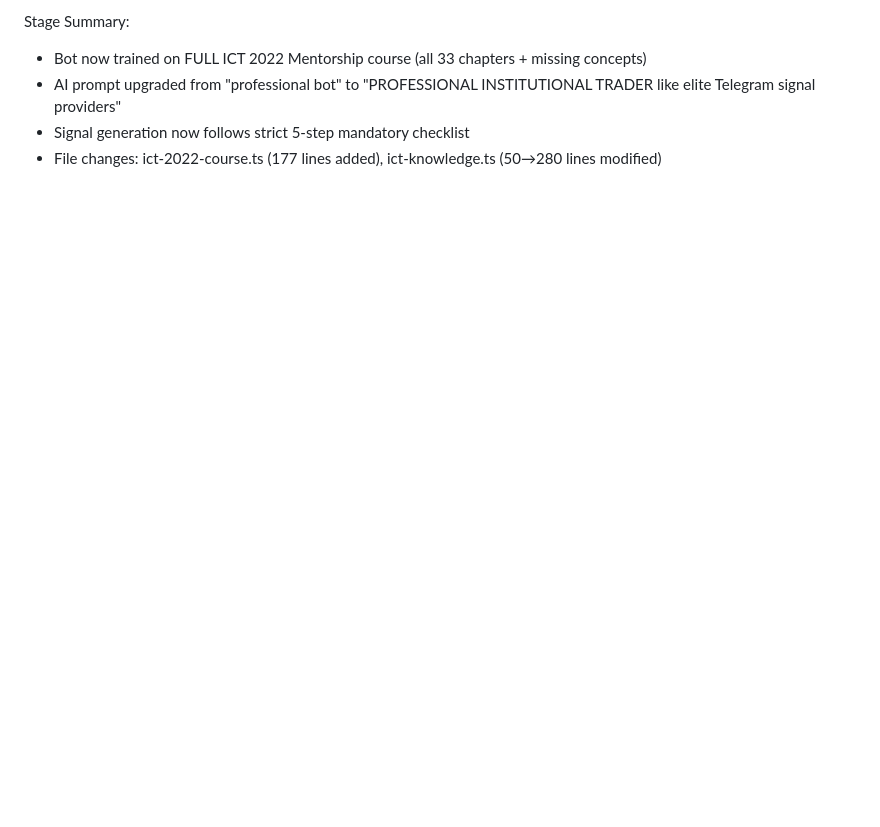
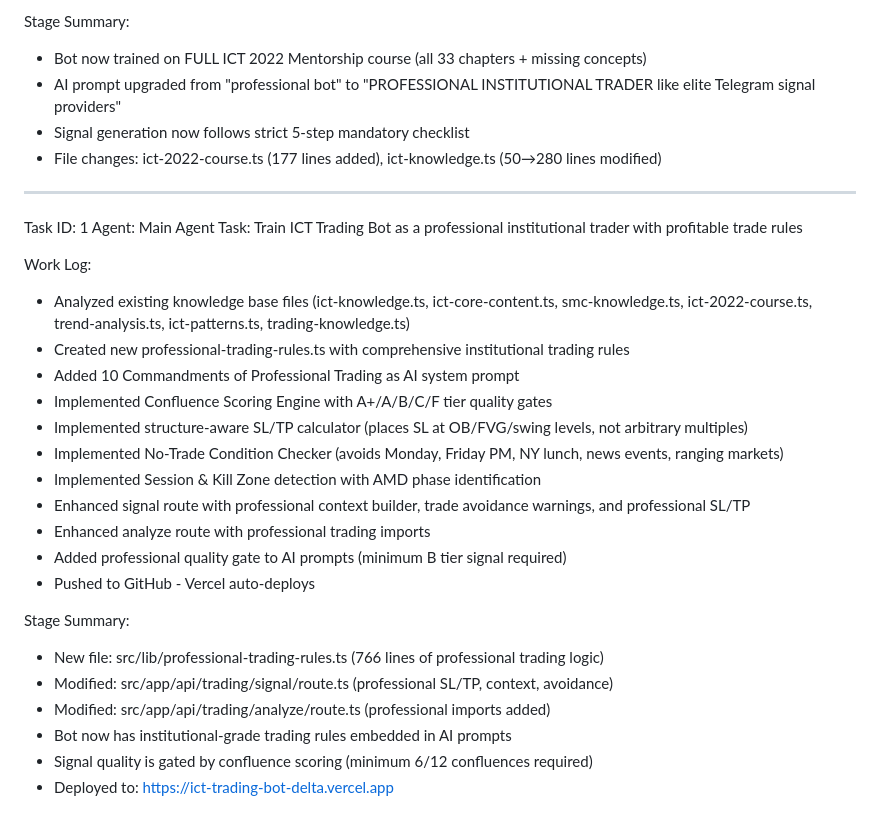
Before and after one commit to adlenbenmechta6-spec/ict-trading-bot, a Markdown page: worklog.md, the part around the change. GitHub-like rendering; blank space fills up the shorter version.

Commit message:
3b5a9ee5-2d86-454a-9852-c2a0d865b246

```diff
--- a/worklog.md
+++ b/worklog.md
@@ -85,3 +85,29 @@ Stage Summary:
 - AI prompt upgraded from "professional bot" to "PROFESSIONAL INSTITUTIONAL TRADER like elite Telegram signal providers"
 - Signal generation now follows strict 5-step mandatory checklist
 - File changes: ict-2022-course.ts (177 lines added), ict-knowledge.ts (50→280 lines modified)
+
+---
+Task ID: 1
+Agent: Main Agent
+Task: Train ICT Trading Bot as a professional institutional trader with profitable trade rules
+
+Work Log:
+- Analyzed existing knowledge base files (ict-knowledge.ts, ict-core-content.ts, smc-knowledge.ts, ict-2022-course.ts, trend-analysis.ts, ict-patterns.ts, trading-knowledge.ts)
+- Created new professional-trading-rules.ts with comprehensive institutional trading rules
+- Added 10 Commandments of Professional Trading as AI system prompt
+- Implemented Confluence Scoring Engine with A+/A/B/C/F tier quality gates
+- Implemented structure-aware SL/TP calculator (places SL at OB/FVG/swing levels, not arbitrary multiples)
+- Implemented No-Trade Condition Checker (avoids Monday, Friday PM, NY lunch, news events, ranging markets)
+- Implemented Session & Kill Zone detection with AMD phase identification
+- Enhanced signal route with professional context builder, trade avoidance warnings, and professional SL/TP
+- Enhanced analyze route with professional trading imports
+- Added professional quality gate to AI prompts (minimum B tier signal required)
+- Pushed to GitHub - Vercel auto-deploys
+
+Stage Summary:
+- New file: src/lib/professional-trading-rules.ts (766 lines of professional trading logic)
+- Modified: src/app/api/trading/signal/route.ts (professional SL/TP, context, avoidance)
+- Modified: src/app/api/trading/analyze/route.ts (professional imports added)
+- Bot now has institutional-grade trading rules embedded in AI prompts
+- Signal quality is gated by confluence scoring (minimum 6/12 confluences required)
+- Deployed to: https://ict-trading-bot-delta.vercel.app
```
